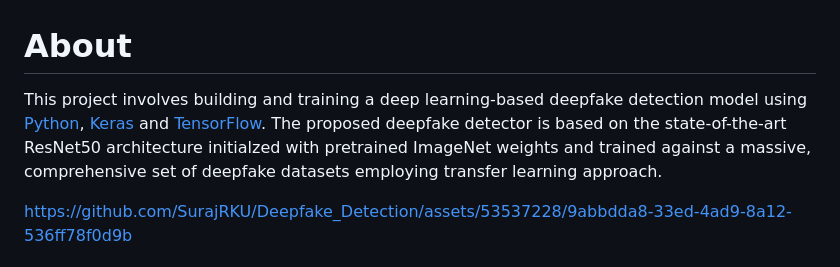
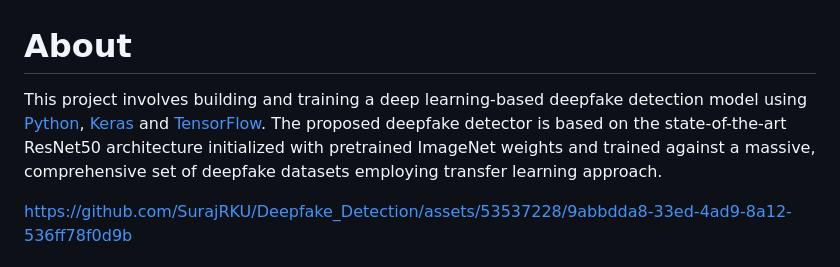
Before and after one commit to SurajRKU/Deepfake_Detection, a Markdown page: README.md, the part around the change. GitHub-like rendering.

```diff
--- a/README.md
+++ b/README.md
@@ -1,6 +1,6 @@
 # About
 
-This project involves building and training a deep learning-based deepfake detection model using [Python](https://www.python.org), [Keras](https://keras.io) and [TensorFlow](https://www.tensorflow.org). The proposed deepfake detector is based on the state-of-the-art ResNet50 architecture initialzed with pretrained ImageNet weights and trained against a massive, comprehensive set of deepfake datasets employing transfer learning approach.
+This project involves building and training a deep learning-based deepfake detection model using [Python](https://www.python.org), [Keras](https://keras.io) and [TensorFlow](https://www.tensorflow.org). The proposed deepfake detector is based on the state-of-the-art ResNet50 architecture initialized with pretrained ImageNet weights and trained against a massive, comprehensive set of deepfake datasets employing transfer learning approach.
 
 
 https://github.com/SurajRKU/Deepfake_Detection/assets/53537228/9abbdda8-33ed-4ad9-8a12-536ff78f0d9b
```
